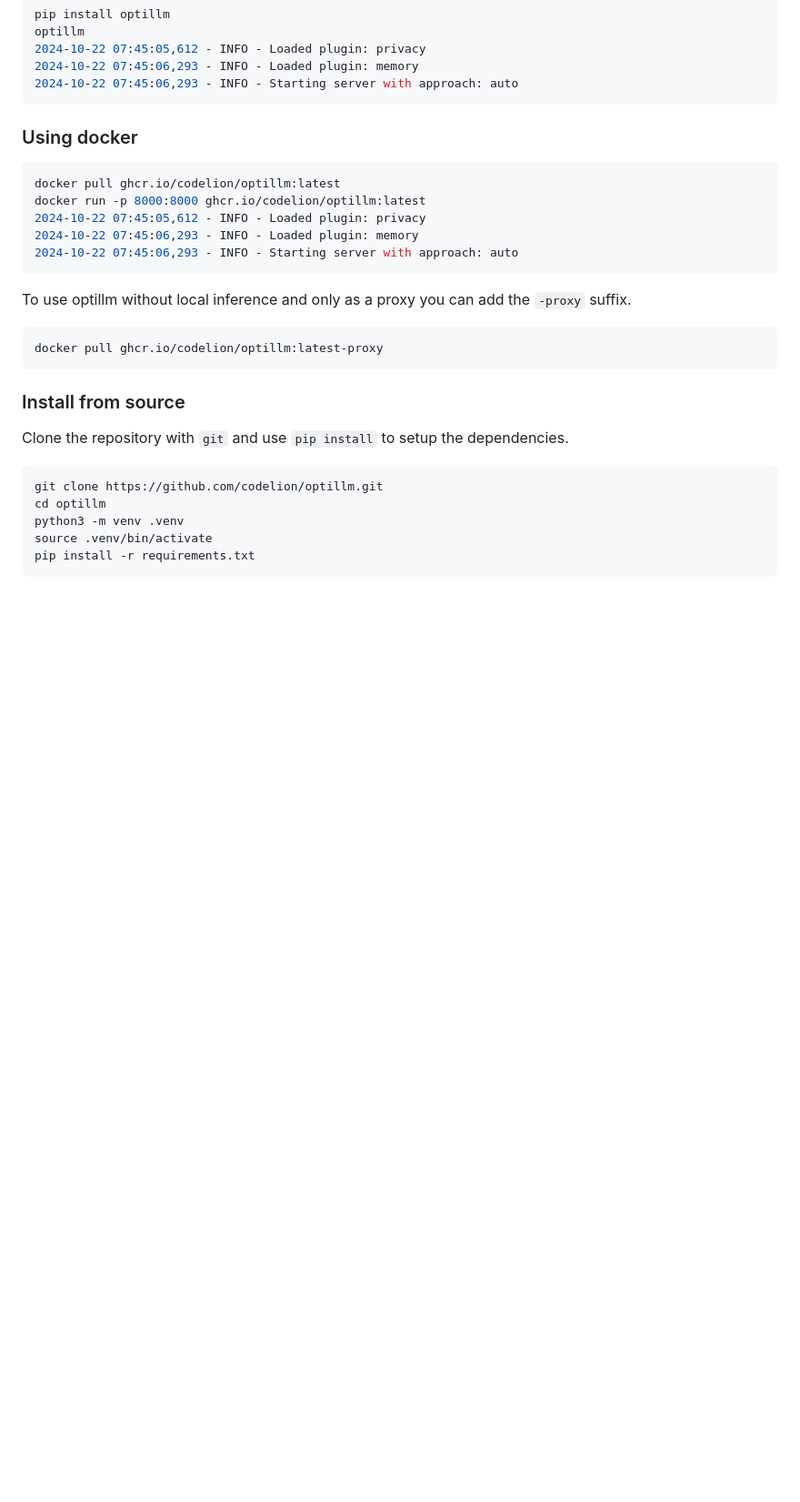
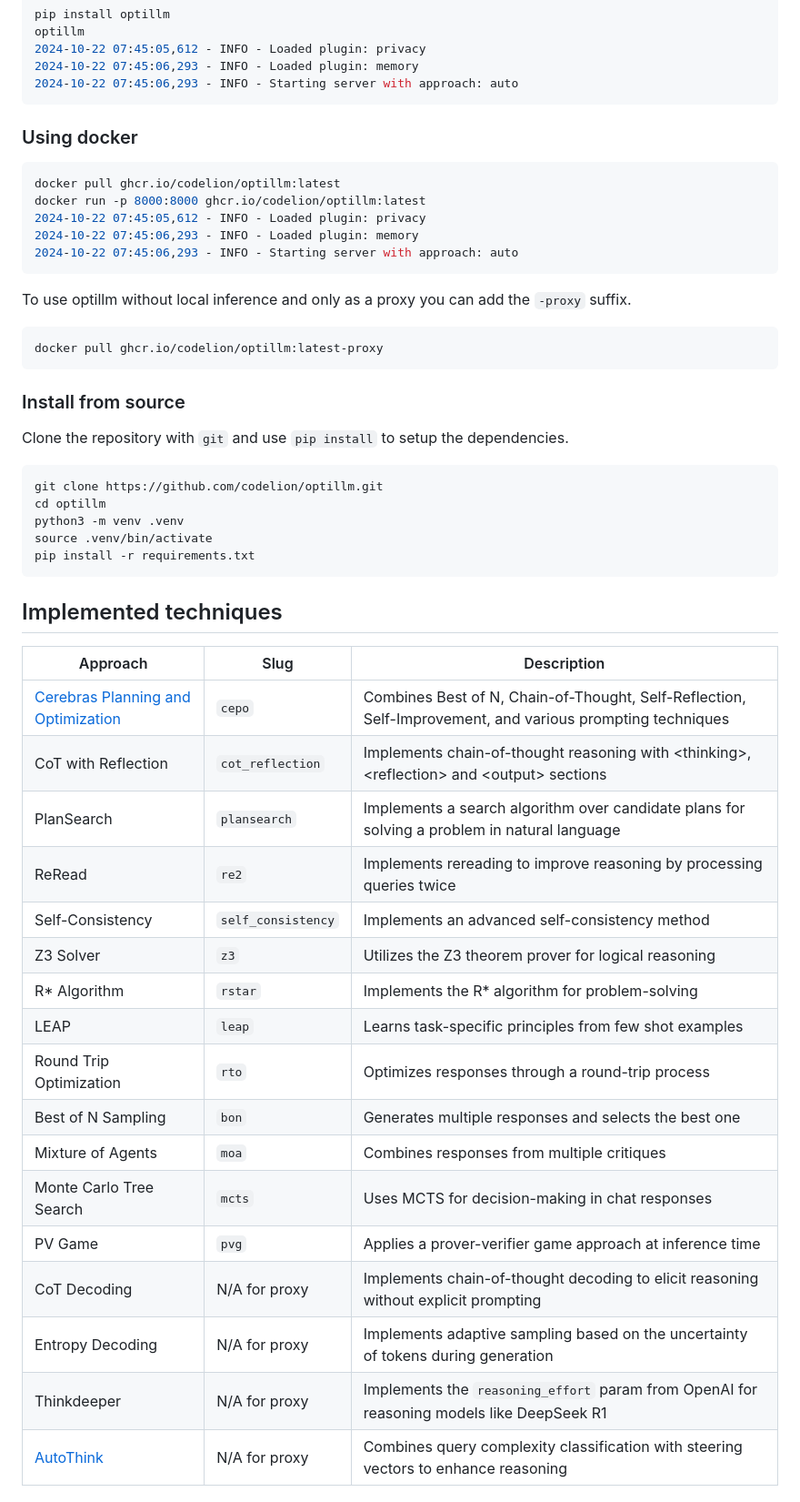
Before and after one commit to Solenopsisbot/optillm, a Markdown page: README.md, the part around one of its changes. Shown at 91% size. Drawn GitHub-style; blank space fills up the shorter version.

````diff
--- a/README.md
+++ b/README.md
@@ -47,3 +119,26 @@ python3 -m venv .venv
 source .venv/bin/activate
 pip install -r requirements.txt
 ```
+
+## Implemented techniques
+
+| Approach                             | Slug               | Description                                                                                    |
+| ------------------------------------ | ------------------ | ---------------------------------------------------------------------------------------------- |
+| [Cerebras Planning and Optimization](optillm/cepo)   | `cepo`             | Combines Best of N, Chain-of-Thought, Self-Reflection, Self-Improvement, and various prompting techniques |
+| CoT with Reflection                  | `cot_reflection`   | Implements chain-of-thought reasoning with \<thinking\>, \<reflection> and \<output> sections |
+| PlanSearch                           | `plansearch`       | Implements a search algorithm over candidate plans for solving a problem in natural language   |
+| ReRead                               | `re2`              | Implements rereading to improve reasoning by processing queries twice                          |
+| Self-Consistency                     | `self_consistency` | Implements an advanced self-consistency method                                                 |
+| Z3 Solver                            | `z3`               | Utilizes the Z3 theorem prover for logical reasoning                                           |
+| R* Algorithm                         | `rstar`            | Implements the R* algorithm for problem-solving                                                |
+| LEAP                                 | `leap`             | Learns task-specific principles from few shot examples                                         |
+| Round Trip Optimization              | `rto`              | Optimizes responses through a round-trip process                                               |
+| Best of N Sampling                   | `bon`              | Generates multiple responses and selects the best one                                          |
+| Mixture of Agents                    | `moa`              | Combines responses from multiple critiques                                                     |
+| Monte Carlo Tree Search              | `mcts`             | Uses MCTS for decision-making in chat responses                                                |
+| PV Game                              | `pvg`              | Applies a prover-verifier game approach at inference time                                      |
+| CoT Decoding                         |  N/A for proxy     | Implements chain-of-thought decoding to elicit reasoning without explicit prompting            |
+| Entropy Decoding                     |  N/A for proxy     | Implements adaptive sampling based on the uncertainty of tokens during generation              |
+| Thinkdeeper                          |  N/A for proxy     | Implements the `reasoning_effort` param from OpenAI for reasoning models like DeepSeek R1      |
+| [AutoThink](optillm/autothink)       |  N/A for proxy     | Combines query complexity classification with steering vectors to enhance reasoning            |
+
````
Also changed, not shown: other parts of README.md (+135 -49 lines), optillm-logo.png (added).
